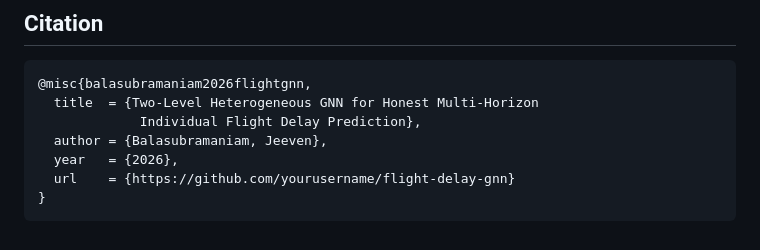
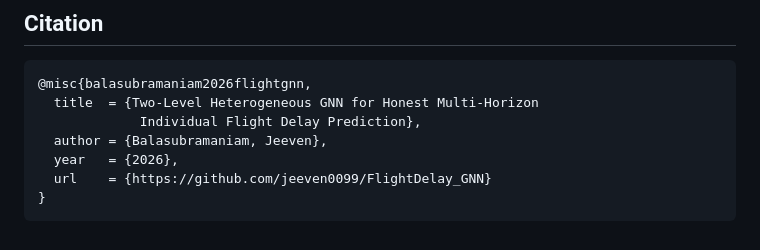
Before and after one commit to jeeven0099/FlightDelay_GNN, a Markdown page: README.md, the part around the change. Drawn GitHub-style.

Commit message:
Update GitHub URL in README

````diff
--- a/README.md
+++ b/README.md
@@ -306,6 +306,6 @@ flight-delay-gnn/
              Individual Flight Delay Prediction},
   author = {Balasubramaniam, Jeeven},
   year   = {2026},
-  url    = {https://github.com/yourusername/flight-delay-gnn}
+  url    = {https://github.com/jeeven0099/FlightDelay_GNN}
 }
 ```
````
